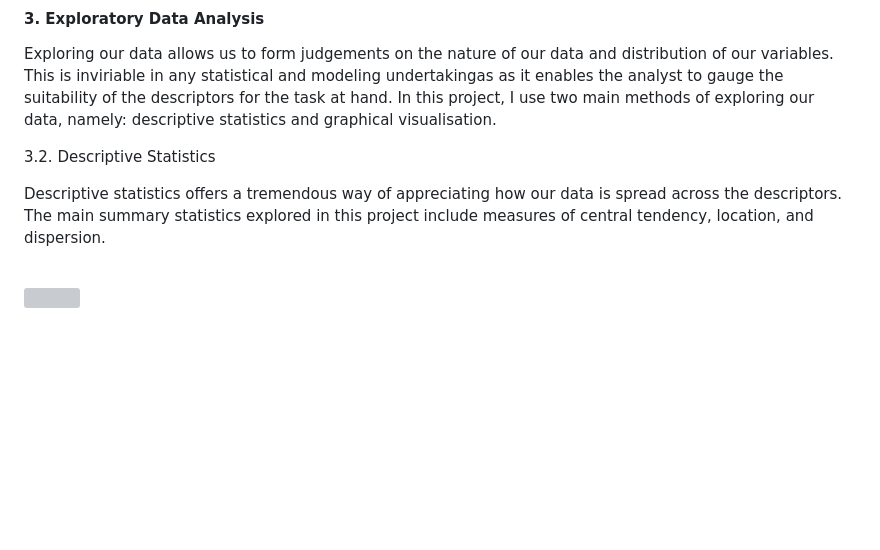
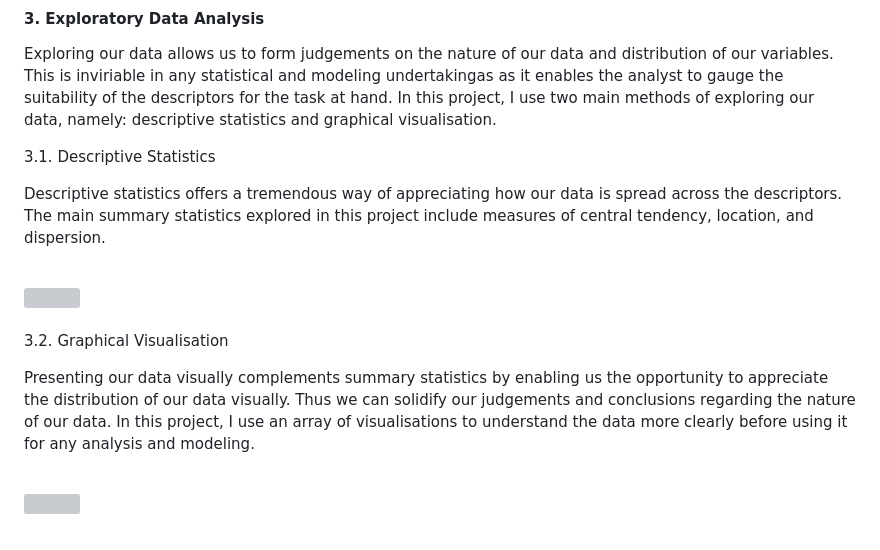
Before and after one commit to GodfreyElia/Bankruptcy-Prediction-Using-Machine-Learning, a Markdown page: README.md, the part around one of its changes. GitHub-like rendering; blank space fills up the shorter version; grey boxes are pictures that could not be loaded.

```diff
--- a/README.md
+++ b/README.md
@@ -68,7 +68,7 @@ This project’s target population was all JSE companies currently existent on t
 Exploring our data allows us to form judgements on the nature of our data and distribution of our variables. This is inviriable in any statistical and modeling undertakingas as it enables the analyst to gauge the suitability of the descriptors for the task at hand. In this project, I use two main methods of exploring our data, namely: descriptive statistics and graphical visualisation.
 <br>
 
-3.2. Descriptive Statistics
+3.1. Descriptive Statistics
 
 Descriptive statistics offers a tremendous way of appreciating how our data is spread across the descriptors. The main summary statistics explored in this project include measures of central tendency, location, and dispersion.
 
@@ -79,2 +79,13 @@ Descriptive statistics offers a tremendous way of appreciating how our data is s
 </div>
 <br>
+
+3.2. Graphical Visualisation
+
+Presenting our data visually complements summary statistics by enabling us the opportunity to appreciate the distribution of our data visually. Thus we can solidify our judgements and conclusions regarding the nature of our data. In this project, I use an array of visualisations to understand the data more clearly before using it for any analysis and modeling.
+
+<br clear="both">
+
+<div align="Left">
+  <img height="60%" width="60%" src="https://github.com/GodfreyElia/bankruptcy_prediction_with_rawdata/blob/main/Files/Industry_Distribution.png"  />
+</div>
+<br>
```
Also changed, not shown: other parts of README.md (+1 -1 lines).
